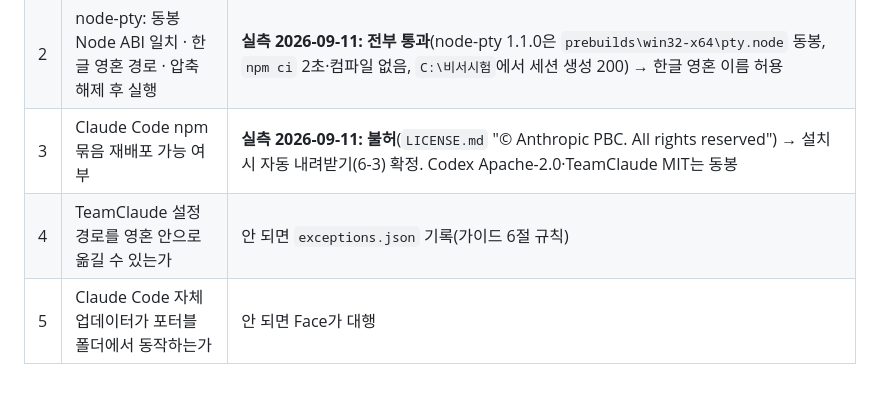
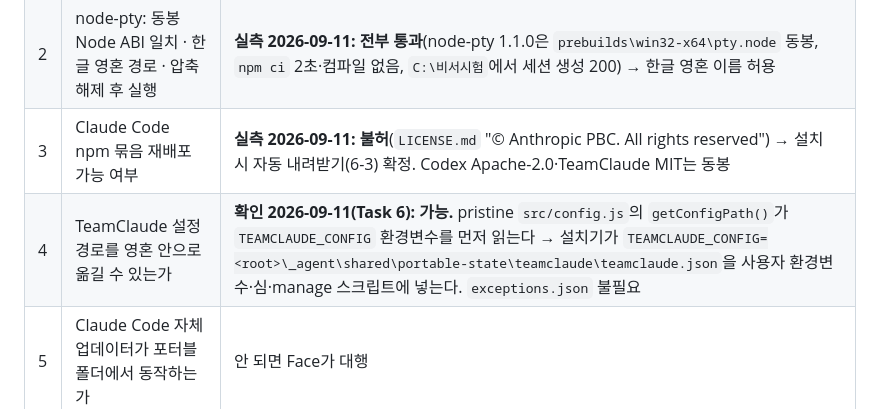
Before and after one commit to Feynman520/d09-p03-iris-installer, a Markdown page: docs/설계.md, the part around the change. Rendered like a GitHub page.

Commit message:
docs: 열린 항목 4 확인 — TEAMCLAUDE_CONFIG 환경변수로 설정 경로 이동 가능
Co-Authored-By: Claude Fable 5.1 <noreply@anthropic.com>

```diff
--- a/docs/설계.md
+++ b/docs/설계.md
@@ -349,5 +349,5 @@ Face 정보창·설치기 실패 화면에 **[문제 보고 파일 만들기]**
 | 1 | TeamClaude 로그인만으로 `claude`가 동작하는가 | **실측 2026-09-11: 아니다.** `claude`는 자체 인증 파일(`.credentials.json`)을 요구하고, `ANTHROPIC_BASE_URL`이 설정된 동안은 `/login` 자체가 "isn't available in this environment"로 비활성이다. → ⓔ 흐름 확정: 구독별로 **CLI 자체 로그인 1회**(프록시 변수를 비운 별도 콘솔, 프롬프트 실행 없음) → 인증 파일 생성 감지 → TeamClaude가 그 파일에서 계정 **가져오기(importFrom)**. 가져오기가 불가하면 `teamclaude login` 브라우저 1회 추가. 영수증 `login.<provider>.cli`·`login.<provider>.relay` 두 값으로 기록 |
 | 2 | node-pty: 동봉 Node ABI 일치 · 한글 영혼 경로 · 압축 해제 후 실행 | **실측 2026-09-11: 전부 통과**(node-pty 1.1.0은 `prebuilds\win32-x64\pty.node` 동봉, `npm ci` 2초·컴파일 없음, `C:\비서시험`에서 세션 생성 200) → 한글 영혼 이름 허용 |
 | 3 | Claude Code npm 묶음 재배포 가능 여부 | **실측 2026-09-11: 불허**(`LICENSE.md` "© Anthropic PBC. All rights reserved") → 설치 시 자동 내려받기(6-3) 확정. Codex Apache-2.0·TeamClaude MIT는 동봉 |
-| 4 | TeamClaude 설정 경로를 영혼 안으로 옮길 수 있는가 | 안 되면 `exceptions.json` 기록(가이드 6절 규칙) |
+| 4 | TeamClaude 설정 경로를 영혼 안으로 옮길 수 있는가 | **확인 2026-09-11(Task 6): 가능.** pristine `src/config.js`의 `getConfigPath()`가 `TEAMCLAUDE_CONFIG` 환경변수를 먼저 읽는다 → 설치기가 `TEAMCLAUDE_CONFIG=<root>\_agent\shared\portable-state\teamclaude\teamclaude.json`을 사용자 환경변수·심·manage 스크립트에 넣는다. `exceptions.json` 불필요 |
 | 5 | Claude Code 자체 업데이터가 포터블 폴더에서 동작하는가 | 안 되면 Face가 대행 |
```
